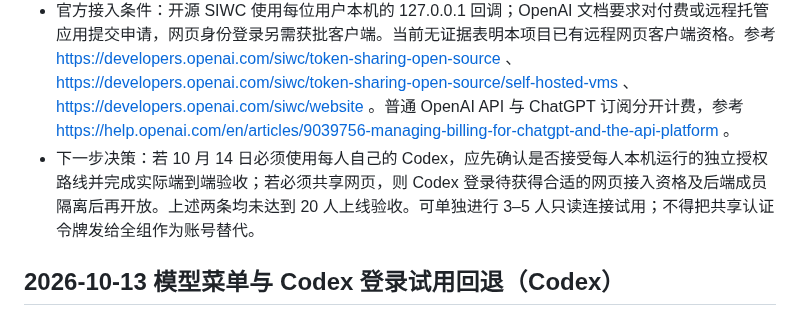
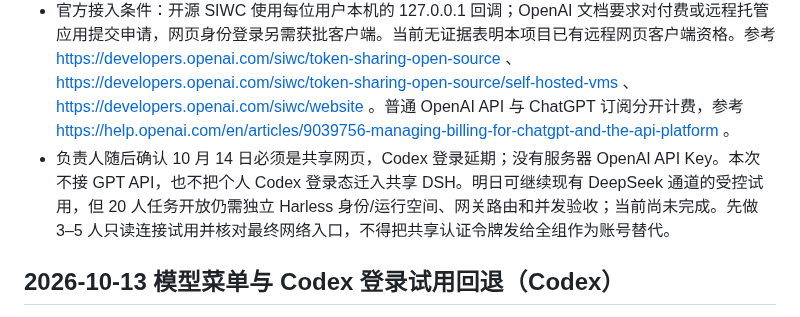
Before and after one commit to jingyio/DeepSeek-Harless, a Markdown page: docs/handoffs/harness-web.md, the part around the change. Drawn GitHub-style.

Commit message:
确认共享网页上线暂缓 Codex 登录

```diff
--- a/docs/handoffs/harness-web.md
+++ b/docs/handoffs/harness-web.md
@@ -5,7 +5,7 @@
 - 负责人明确：预计 10 月 14 日约 20 人使用，成员要各自登录自己的 Codex；没有服务器 OpenAI API Key。因此不采用服务器统一 API Key/GPT API 方案，也不复用此前撤销的 DSH Codex 设备码入口。
 - 现状：当前浏览器可见一个 Harless 网页，但没有 20 人独立身份、凭据、文件/任务隔离的验收；现有单运行的连接认证与 DSH_HOME 仍是共享边界。校园网连接页和正式工作台从其他成员电脑可达性也尚未逐人验证。不能将可打开页面等同于 20 人可安全共用。
 - 官方接入条件：开源 SIWC 使用每位用户本机的 127.0.0.1 回调；OpenAI 文档要求对付费或远程托管应用提交申请，网页身份登录另需获批客户端。当前无证据表明本项目已有远程网页客户端资格。参考 https://developers.openai.com/siwc/token-sharing-open-source 、https://developers.openai.com/siwc/token-sharing-open-source/self-hosted-vms 、https://developers.openai.com/siwc/website 。普通 OpenAI API 与 ChatGPT 订阅分开计费，参考 https://help.openai.com/en/articles/9039756-managing-billing-for-chatgpt-and-the-api-platform 。
-- 下一步决策：若 10 月 14 日必须使用每人自己的 Codex，应先确认是否接受每人本机运行的独立授权路线并完成实际端到端验收；若必须共享网页，则 Codex 登录待获得合适的网页接入资格及后端成员隔离后再开放。上述两条均未达到 20 人上线验收。可单独进行 3–5 人只读连接试用；不得把共享认证令牌发给全组作为账号替代。
+- 负责人随后确认 10 月 14 日必须是共享网页，Codex 登录延期；没有服务器 OpenAI API Key。本次不接 GPT API，也不把个人 Codex 登录态迁入共享 DSH。明日可继续现有 DeepSeek 通道的受控试用，但 20 人任务开放仍需独立 Harless 身份/运行空间、网关路由和并发验收；当前尚未完成。先做 3–5 人只读连接试用并核对最终网络入口，不得把共享认证令牌发给全组作为账号替代。
 
 ## 2026-10-13 模型菜单与 Codex 登录试用回退（Codex）
 
```
